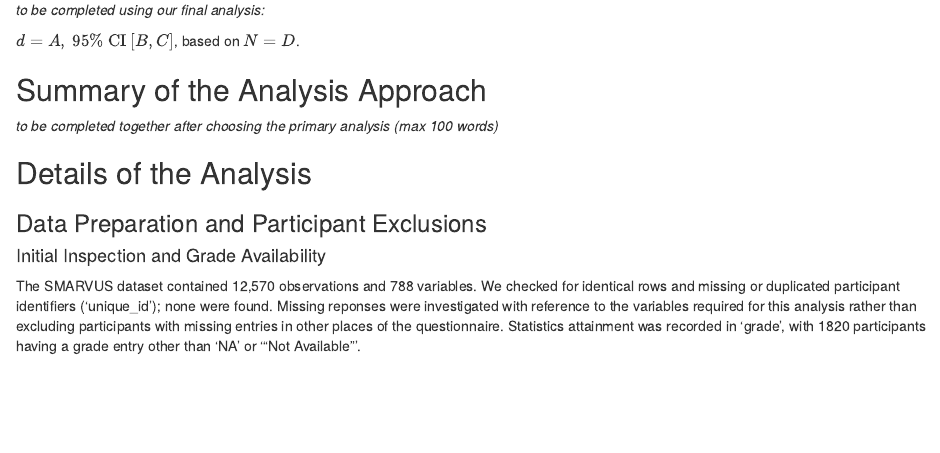
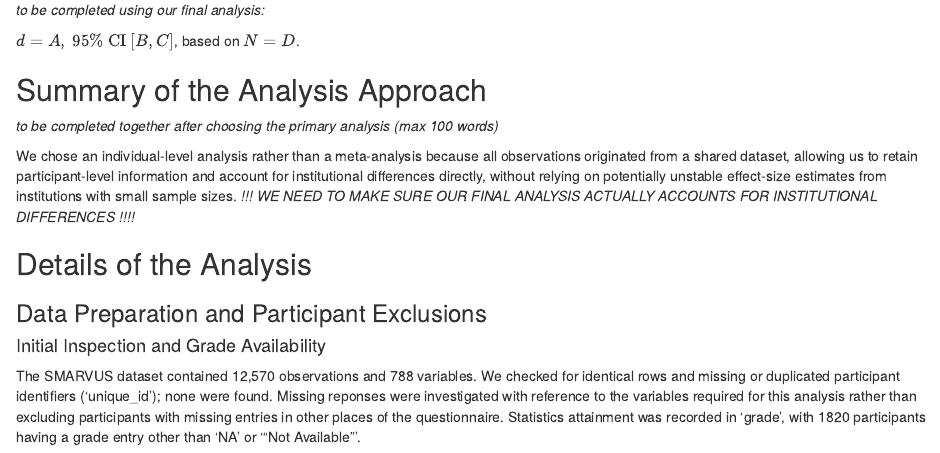
Before and after one commit to EmmaSC05/Stats-Ed-A2, an R Markdown document (Project Report.Rmd): the page in a window 1100 px wide, from 180 px down. Rendered offline with R 4.5, knitr and Pandoc, with nearby package versions; some code elsewhere in the file could not run offline.

Commit message:
sentence defending why not meta analysis

```diff
--- a/Project Report.Rmd
+++ b/Project Report.Rmd
@@ -37,6 +37,8 @@ if (!file.exists(data_file)) {
 ## Summary of the Analysis Approach
 
 *to be completed together after choosing the primary analysis (max 100 words)*
+
+We chose an individual-level analysis rather than a meta-analysis because all observations originated from a shared dataset, allowing us to retain participant-level information and account for institutional differences directly, without relying on potentially unstable effect-size estimates from institutions with small sample sizes. *!!! WE NEED TO MAKE SURE OUR FINAL ANALYSIS ACTUALLY ACCOUNTS FOR INSTITUTIONAL DIFFERENCES !!!!*
 
 ## Details of the Analysis
 
```
